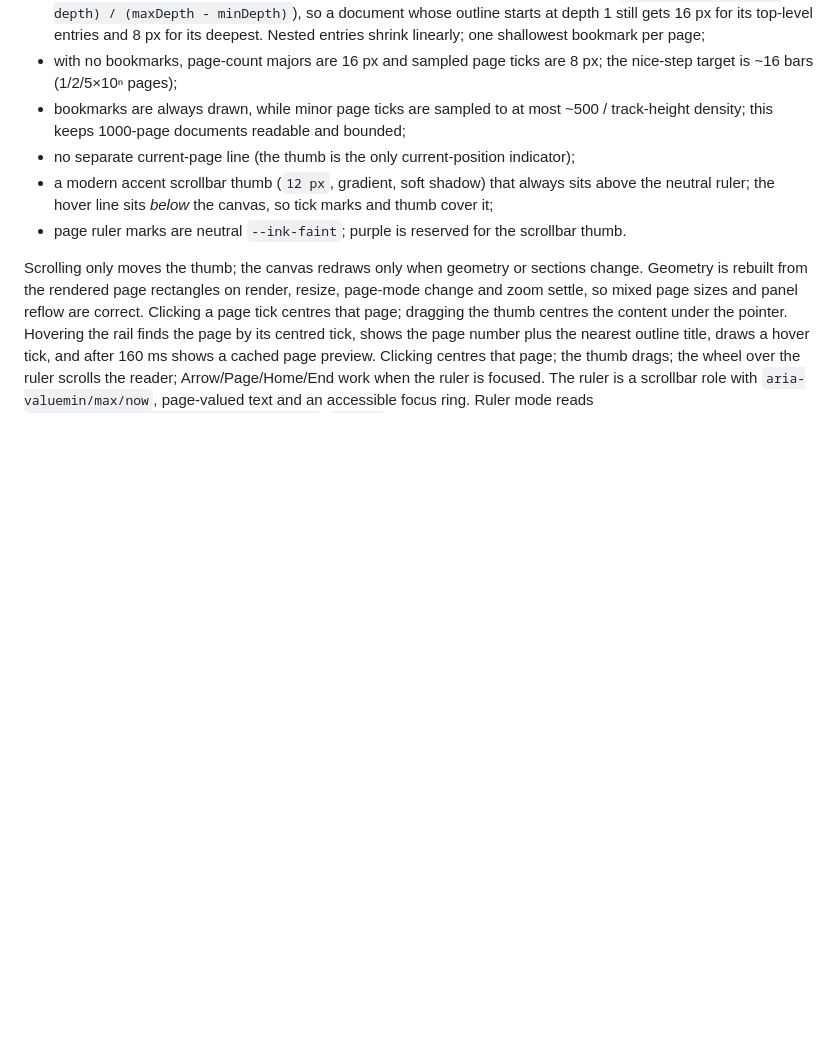
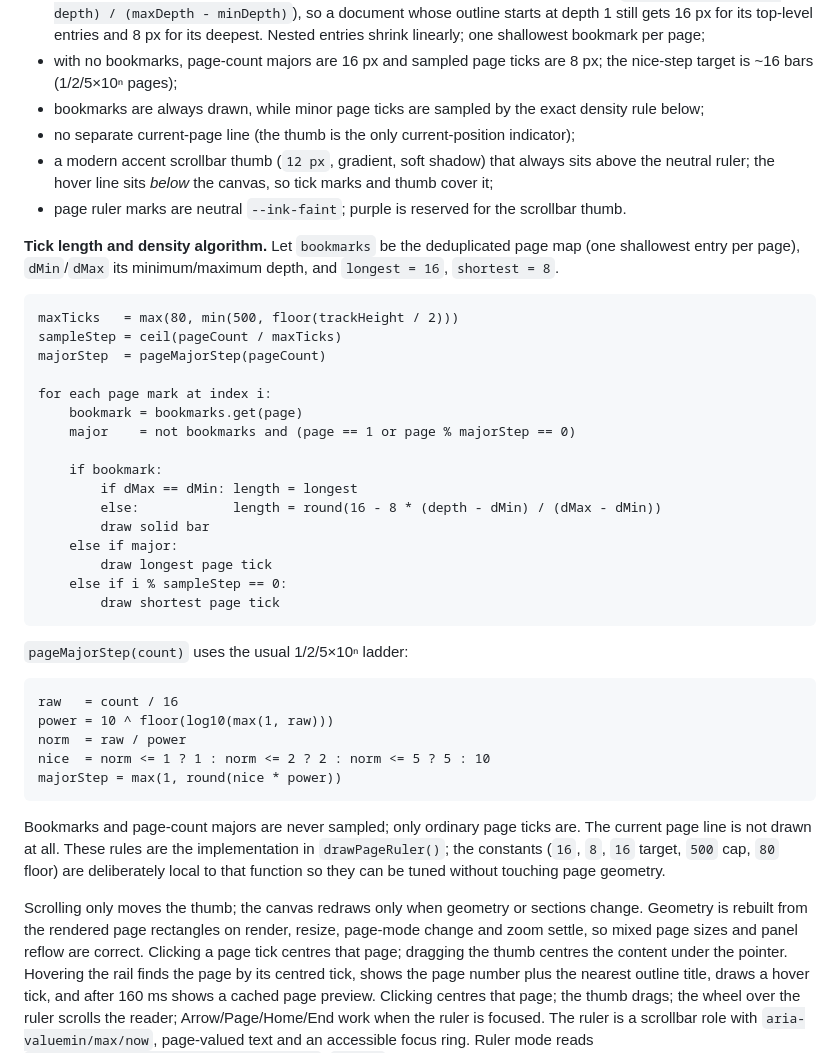
Before and after one commit to polaritus9801/pdfscope, a Markdown page: docs/specs/0022-mode-rail-and-editable-references.md, the part around the change. Drawn GitHub-style; blank space fills up the shorter version.

Commit message:
docs(pages): specify page-ruler tick length and density algorithm

````diff
--- a/docs/specs/0022-mode-rail-and-editable-references.md
+++ b/docs/specs/0022-mode-rail-and-editable-references.md
@@ -707,12 +707,48 @@ trackpad/shift-wheel, and 系统滚动条 restores both. It draws:
   one shallowest bookmark per page;
 - with no bookmarks, page-count majors are 16 px and sampled page ticks are 8 px; the nice-step target
   is ~16 bars (1/2/5×10ⁿ pages);
-- bookmarks are always drawn, while minor page ticks are sampled to at most ~500 / track-height
-  density; this keeps 1000-page documents readable and bounded;
+- bookmarks are always drawn, while minor page ticks are sampled by the exact density rule below;
 - no separate current-page line (the thumb is the only current-position indicator);
 - a modern accent scrollbar thumb (`12 px`, gradient, soft shadow) that always sits above the
   neutral ruler; the hover line sits *below* the canvas, so tick marks and thumb cover it;
 - page ruler marks are neutral `--ink-faint`; purple is reserved for the scrollbar thumb.
+
+**Tick length and density algorithm.** Let `bookmarks` be the deduplicated page map (one shallowest
+entry per page), `dMin`/`dMax` its minimum/maximum depth, and `longest = 16`, `shortest = 8`.
+
+```text
+maxTicks   = max(80, min(500, floor(trackHeight / 2)))
+sampleStep = ceil(pageCount / maxTicks)
+majorStep  = pageMajorStep(pageCount)
+
+for each page mark at index i:
+    bookmark = bookmarks.get(page)
+    major    = not bookmarks and (page == 1 or page % majorStep == 0)
+
+    if bookmark:
+        if dMax == dMin: length = longest
+        else:            length = round(16 - 8 * (depth - dMin) / (dMax - dMin))
+        draw solid bar
+    else if major:
+        draw longest page tick
+    else if i % sampleStep == 0:
+        draw shortest page tick
+```
+
+`pageMajorStep(count)` uses the usual 1/2/5×10ⁿ ladder:
+
+```text
+raw   = count / 16
+power = 10 ^ floor(log10(max(1, raw)))
+norm  = raw / power
+nice  = norm <= 1 ? 1 : norm <= 2 ? 2 : norm <= 5 ? 5 : 10
+majorStep = max(1, round(nice * power))
+```
+
+Bookmarks and page-count majors are never sampled; only ordinary page ticks are. The current page
+line is not drawn at all. These rules are the implementation in `drawPageRuler()`; the constants
+(`16`, `8`, `16` target, `500` cap, `80` floor) are deliberately local to that function so they can be
+tuned without touching page geometry.
 
 Scrolling only moves the thumb; the canvas redraws only when geometry or sections change. Geometry is rebuilt from
 the rendered page rectangles on render, resize, page-mode change and zoom settle, so mixed page sizes
````
